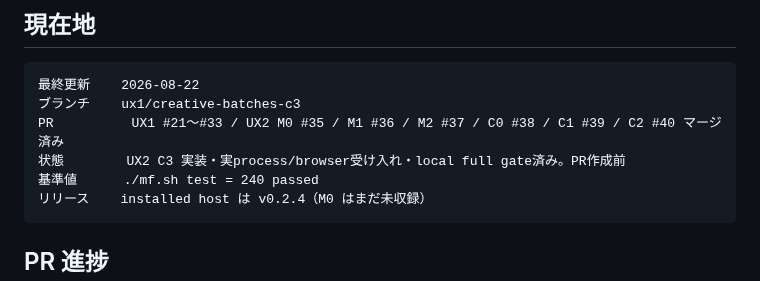
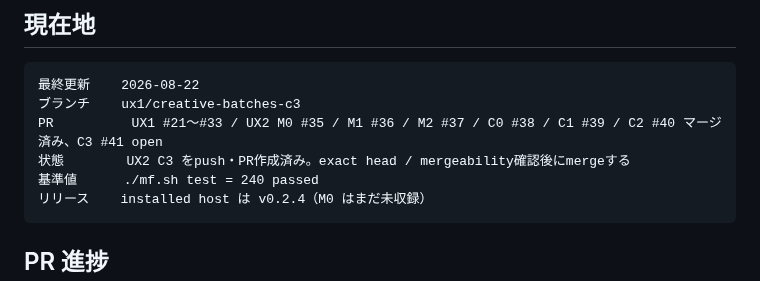
Before and after one commit to souten-yd/ControlDeckMediaForge, a Markdown page: docs/implementation/ux1-handoff.md, the part around the change. Drawn GitHub-style.

Commit message:
docs: record C3 pull request state

````diff
--- a/docs/implementation/ux1-handoff.md
+++ b/docs/implementation/ux1-handoff.md
@@ -10,8 +10,8 @@
 ```text
 最終更新    2026-08-22
 ブランチ    ux1/creative-batches-c3
-PR          UX1 #21〜#33 / UX2 M0 #35 / M1 #36 / M2 #37 / C0 #38 / C1 #39 / C2 #40 マージ済み
-状態        UX2 C3 実装・実process/browser受け入れ・local full gate済み。PR作成前
+PR          UX1 #21〜#33 / UX2 M0 #35 / M1 #36 / M2 #37 / C0 #38 / C1 #39 / C2 #40 マージ済み、C3 #41 open
+状態        UX2 C3 をpush・PR作成済み。exact head / mergeability確認後にmergeする
 基準値      ./mf.sh test = 240 passed
 リリース    installed host は v0.2.4（M0 はまだ未収録）
 ```
````
